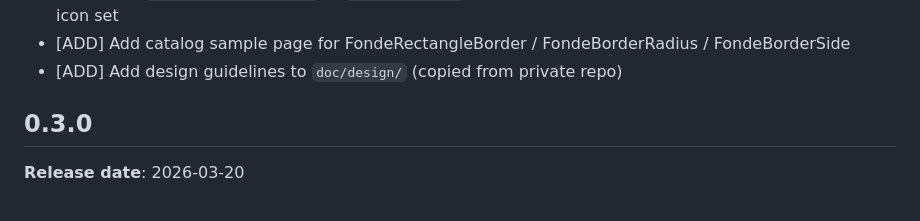
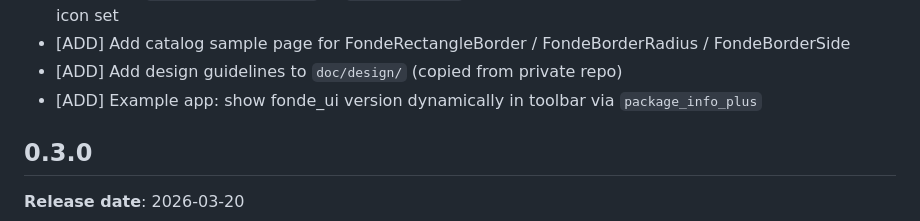
Before and after one commit to szktty/fonde-ui, a Markdown page: CHANGELOG.md, the part around the change. GitHub-like rendering.

Commit message:
Update CHANGELOG for dynamic version display
Co-Authored-By: Claude Sonnet 4.6 <noreply@anthropic.com>

```diff
--- a/CHANGELOG.md
+++ b/CHANGELOG.md
@@ -40,6 +40,7 @@
 - [ADD] Add `checkboxIconSizeRatio` to `FondeIconTheme` — controls icon size relative to checkbox size per icon set
 - [ADD] Add catalog sample page for FondeRectangleBorder / FondeBorderRadius / FondeBorderSide
 - [ADD] Add design guidelines to `doc/design/` (copied from private repo)
+- [ADD] Example app: show fonde_ui version dynamically in toolbar via `package_info_plus`
 
 ## 0.3.0
 
```
